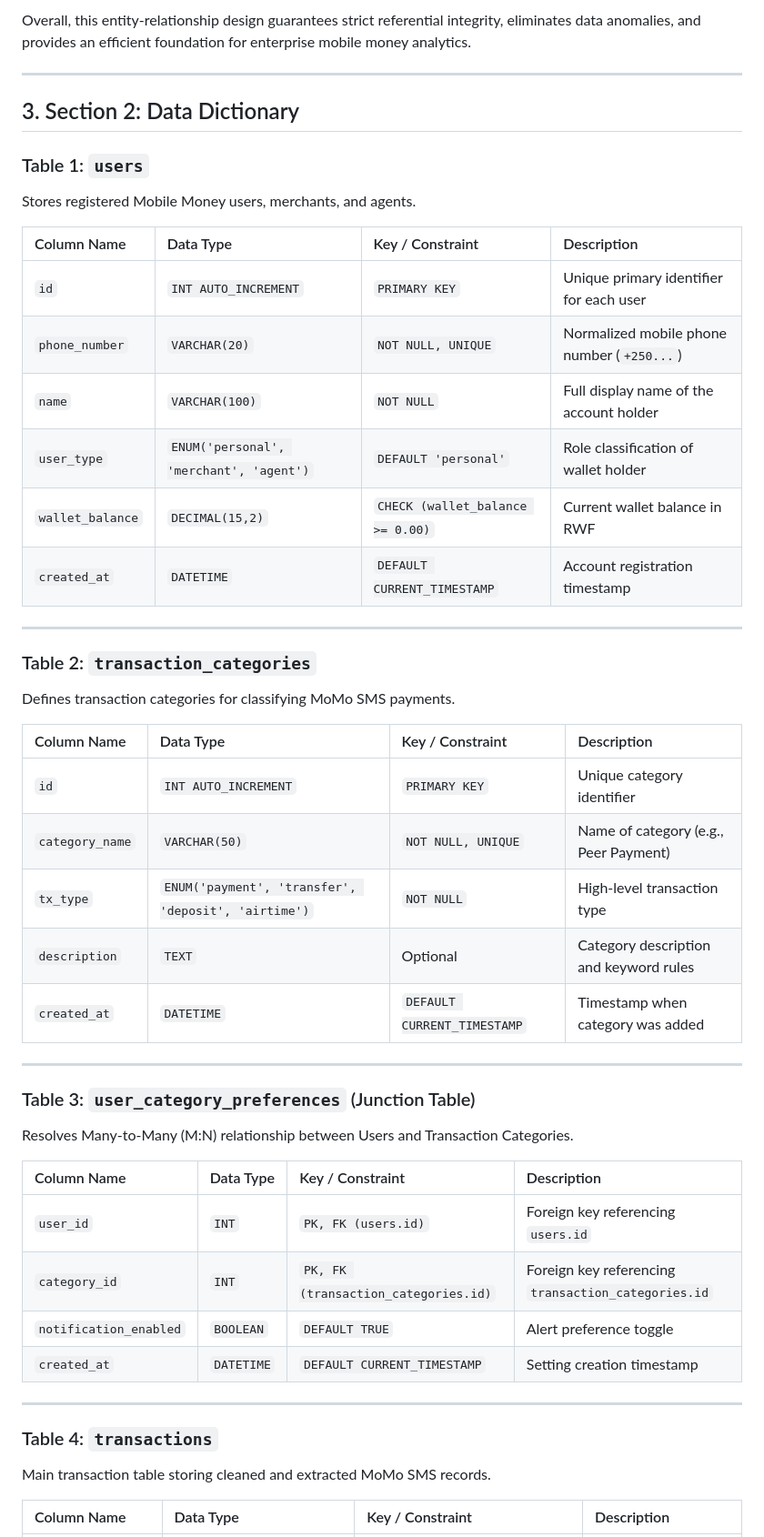
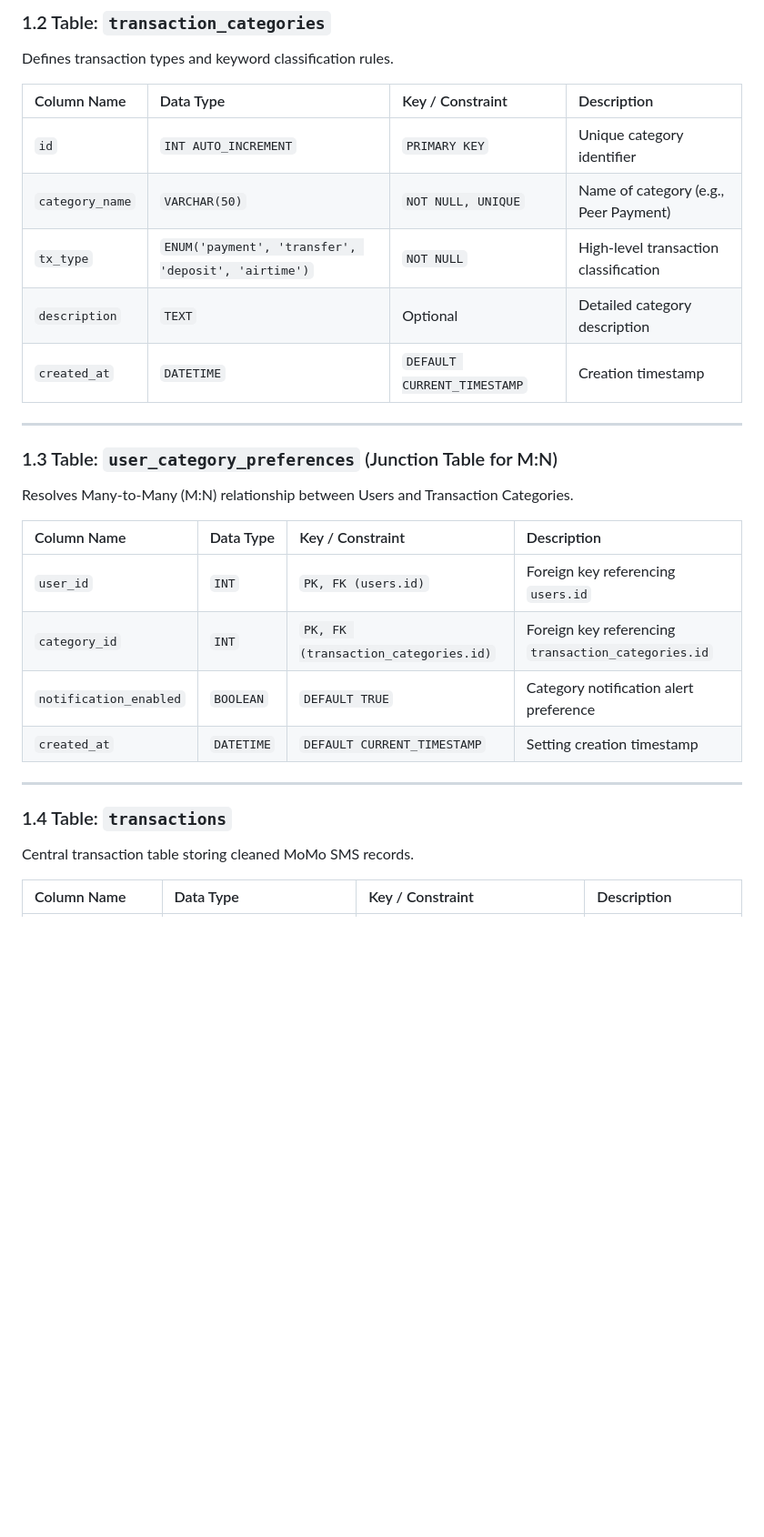
Before and after one commit to BANCUNGUYE66/momo-sms-processing-system, a Markdown page: docs/database_design_document.md, the part around one of its changes. Shown at 91% size. Drawn GitHub-style; blank space fills up the shorter version.

```diff
--- a/docs/database_design_document.md
+++ b/docs/database_design_document.md
@@ -46,50 +26,30 @@ The MoMo SMS Data Processing System database architecture is designed to transla
-Overall, this entity-relationship design guarantees strict referential integrity, eliminates data anomalies, and provides an efficient foundation for enterprise mobile money analytics.
-
----
-
-## 3. Section 2: Data Dictionary
-
-### Table 1: `users`
-Stores registered Mobile Money users, merchants, and agents.
-
-| Column Name | Data Type | Key / Constraint | Description |
-| :--- | :--- | :--- | :--- |
-| `id` | `INT AUTO_INCREMENT` | `PRIMARY KEY` | Unique primary identifier for each user |
-| `phone_number` | `VARCHAR(20)` | `NOT NULL, UNIQUE` | Normalized mobile phone number (`+250...`) |
-| `name` | `VARCHAR(100)` | `NOT NULL` | Full display name of the account holder |
-| `user_type` | `ENUM('personal', 'merchant', 'agent')` | `DEFAULT 'personal'` | Role classification of wallet holder |
-| `wallet_balance` | `DECIMAL(15,2)` | `CHECK (wallet_balance >= 0.00)` | Current wallet balance in RWF |
-| `created_at` | `DATETIME` | `DEFAULT CURRENT_TIMESTAMP` | Account registration timestamp |
-
----
-
-### Table 2: `transaction_categories`
-Defines transaction categories for classifying MoMo SMS payments.
+### 1.2 Table: `transaction_categories`
+Defines transaction types and keyword classification rules.
 
 | Column Name | Data Type | Key / Constraint | Description |
 | :--- | :--- | :--- | :--- |
 | `id` | `INT AUTO_INCREMENT` | `PRIMARY KEY` | Unique category identifier |
 | `category_name` | `VARCHAR(50)` | `NOT NULL, UNIQUE` | Name of category (e.g., Peer Payment) |
-| `tx_type` | `ENUM('payment', 'transfer', 'deposit', 'airtime')` | `NOT NULL` | High-level transaction type |
-| `description` | `TEXT` | Optional | Category description and keyword rules |
-| `created_at` | `DATETIME` | `DEFAULT CURRENT_TIMESTAMP` | Timestamp when category was added |
+| `tx_type` | `ENUM('payment', 'transfer', 'deposit', 'airtime')` | `NOT NULL` | High-level transaction classification |
+| `description` | `TEXT` | Optional | Detailed category description |
+| `created_at` | `DATETIME` | `DEFAULT CURRENT_TIMESTAMP` | Creation timestamp |
 
 ---
 
-### Table 3: `user_category_preferences` (Junction Table)
+### 1.3 Table: `user_category_preferences` (Junction Table for M:N)
 Resolves Many-to-Many (M:N) relationship between Users and Transaction Categories.
 
 | Column Name | Data Type | Key / Constraint | Description |
 | :--- | :--- | :--- | :--- |
 | `user_id` | `INT` | `PK, FK (users.id)` | Foreign key referencing `users.id` |
 | `category_id` | `INT` | `PK, FK (transaction_categories.id)` | Foreign key referencing `transaction_categories.id` |
-| `notification_enabled` | `BOOLEAN` | `DEFAULT TRUE` | Alert preference toggle |
+| `notification_enabled` | `BOOLEAN` | `DEFAULT TRUE` | Category notification alert preference |
 | `created_at` | `DATETIME` | `DEFAULT CURRENT_TIMESTAMP` | Setting creation timestamp |
 
 ---
 
-### Table 4: `transactions`
-Main transaction table storing cleaned and extracted MoMo SMS records.
+### 1.4 Table: `transactions`
+Central transaction table storing cleaned MoMo SMS records.
 
 | Column Name | Data Type | Key / Constraint | Description |
 | :--- | :--- | :--- | :--- |
```
Also changed, not shown: other parts of docs/database_design_document.md (+58 -73 lines).
